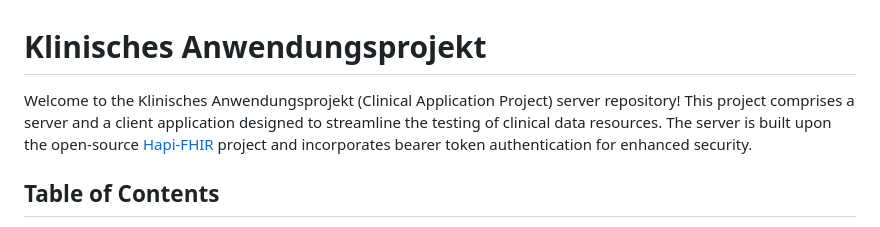
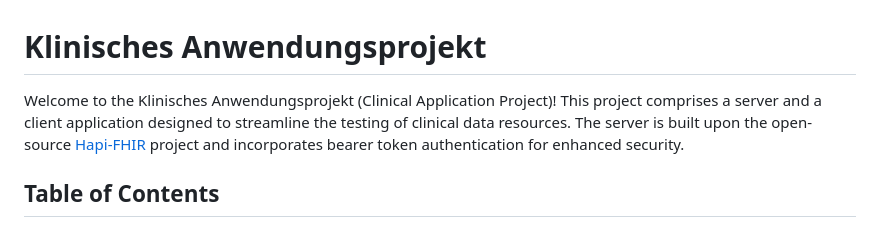
Before and after one commit to GravityDarkLab/Clinical-Application-Project, a Markdown page: README.md, the part around the change. Rendered like a GitHub page.

```diff
--- a/README.md
+++ b/README.md
@@ -1,6 +1,6 @@
 # Klinisches Anwendungsprojekt
 
-Welcome to the Klinisches Anwendungsprojekt (Clinical Application Project) server repository! This project comprises a server and a client application designed to streamline the testing of clinical data resources. The server is built upon the open-source [Hapi-FHIR](https://hapifhir.io/) project and incorporates bearer token authentication for enhanced security.
+Welcome to the Klinisches Anwendungsprojekt (Clinical Application Project)! This project comprises a server and a client application designed to streamline the testing of clinical data resources. The server is built upon the open-source [Hapi-FHIR](https://hapifhir.io/) project and incorporates bearer token authentication for enhanced security.
 
 ## Table of Contents
 
```
